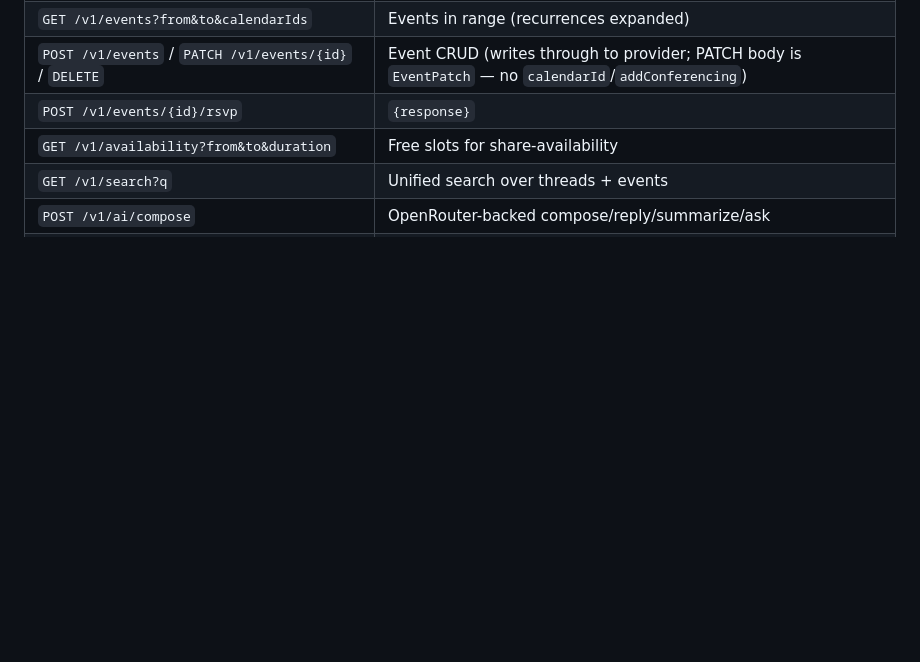
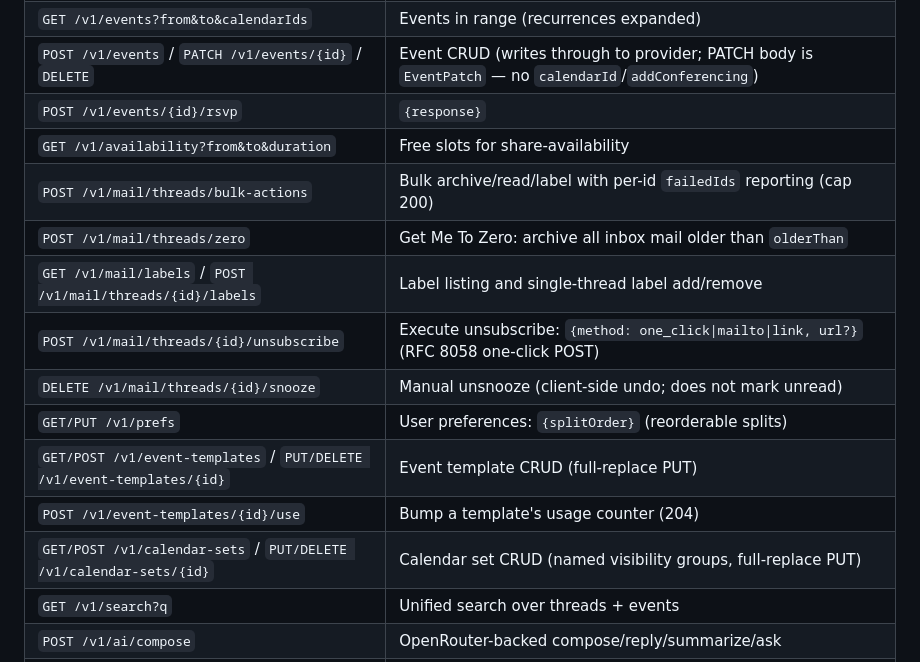
Before and after one commit to GuilhermeVozniak/calendium, a Markdown page: docs/architecture.md, the part around the change. Drawn GitHub-style; blank space fills up the shorter version.

Commit message:
docs: add M2.1 triage and M2.2 template/set endpoints to REST v1 table
Co-Authored-By: WOZCODE <contact@withwoz.com>
Claude-Session: https://claude.ai/code/session_019auYkyittrp7YC6wsgcd2J

```diff
--- a/docs/architecture.md
+++ b/docs/architecture.md
@@ -82,6 +82,15 @@ All endpoints JSON, Bearer-authenticated unless noted. Errors: `{ "error": { "co
 | `POST /v1/events` / `PATCH /v1/events/{id}` / `DELETE` | Event CRUD (writes through to provider; PATCH body is `EventPatch` — no `calendarId`/`addConferencing`) |
 | `POST /v1/events/{id}/rsvp` | `{response}` |
 | `GET /v1/availability?from&to&duration` | Free slots for share-availability |
+| `POST /v1/mail/threads/bulk-actions` | Bulk archive/read/label with per-id `failedIds` reporting (cap 200) |
+| `POST /v1/mail/threads/zero` | Get Me To Zero: archive all inbox mail older than `olderThan` |
+| `GET /v1/mail/labels` / `POST /v1/mail/threads/{id}/labels` | Label listing and single-thread label add/remove |
+| `POST /v1/mail/threads/{id}/unsubscribe` | Execute unsubscribe: `{method: one_click\|mailto\|link, url?}` (RFC 8058 one-click POST) |
+| `DELETE /v1/mail/threads/{id}/snooze` | Manual unsnooze (client-side undo; does not mark unread) |
+| `GET/PUT /v1/prefs` | User preferences: `{splitOrder}` (reorderable splits) |
+| `GET/POST /v1/event-templates` / `PUT/DELETE /v1/event-templates/{id}` | Event template CRUD (full-replace PUT) |
+| `POST /v1/event-templates/{id}/use` | Bump a template's usage counter (204) |
+| `GET/POST /v1/calendar-sets` / `PUT/DELETE /v1/calendar-sets/{id}` | Calendar set CRUD (named visibility groups, full-replace PUT) |
 | `GET /v1/search?q` | Unified search over threads + events |
 | `POST /v1/ai/compose` | OpenRouter-backed compose/reply/summarize/ask |
 | `POST /v1/devices` / `DELETE /v1/devices/{id}` | Push token registration |
```
